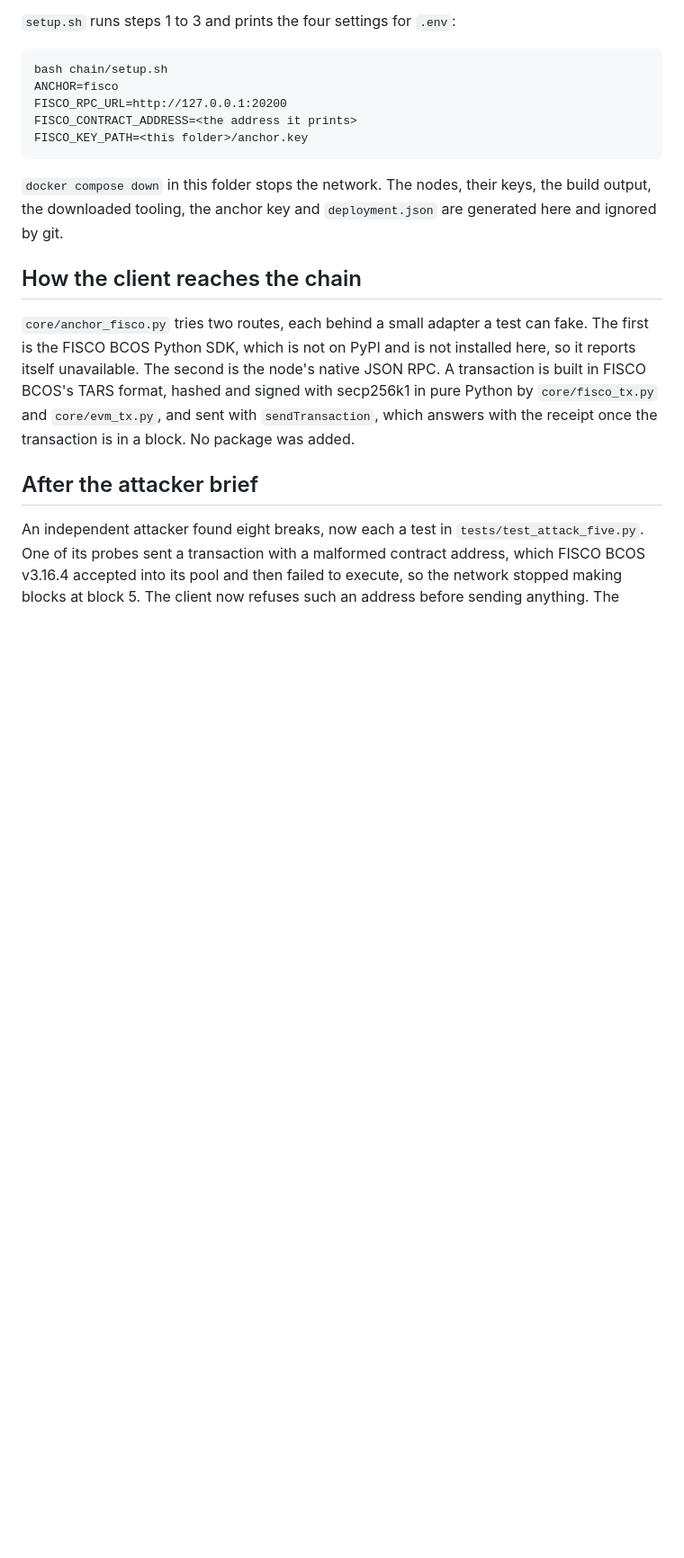
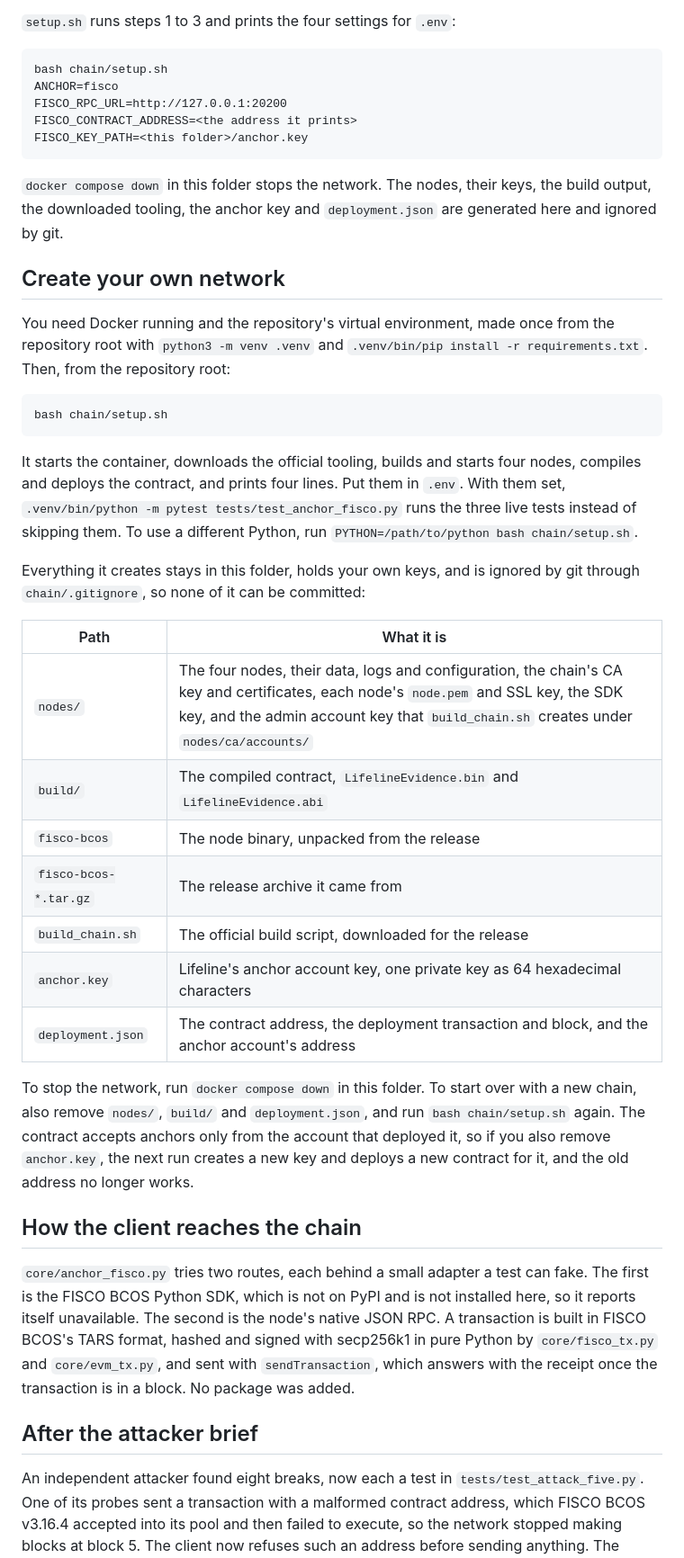
Before and after one commit to sanyuktaphanse/lifeline, a Markdown page: chain/README.md, the part around the change. Shown at 90% size. Drawn GitHub-style; blank space fills up the shorter version.

Commit message:
chain/README.md: what to run to create your own network, and what stays ignored
The prerequisites, the one command from the repository root, the settings it prints, every
generated path chain/.gitignore covers with what it holds, and how to stop or start over.

Co-Authored-By: Claude Opus 5.5 (1M context) <noreply@anthropic.com>

````diff
--- a/chain/README.md
+++ b/chain/README.md
@@ -27,6 +27,30 @@ FISCO_KEY_PATH=<this folder>/anchor.key
 
 `docker compose down` in this folder stops the network. The nodes, their keys, the build output, the downloaded tooling, the anchor key and `deployment.json` are generated here and ignored by git.
 
+## Create your own network
+
+You need Docker running and the repository's virtual environment, made once from the repository root with `python3 -m venv .venv` and `.venv/bin/pip install -r requirements.txt`. Then, from the repository root:
+
+```
+bash chain/setup.sh
+```
+
+It starts the container, downloads the official tooling, builds and starts four nodes, compiles and deploys the contract, and prints four lines. Put them in `.env`. With them set, `.venv/bin/python -m pytest tests/test_anchor_fisco.py` runs the three live tests instead of skipping them. To use a different Python, run `PYTHON=/path/to/python bash chain/setup.sh`.
+
+Everything it creates stays in this folder, holds your own keys, and is ignored by git through `chain/.gitignore`, so none of it can be committed:
+
+| Path | What it is |
+| --- | --- |
+| `nodes/` | The four nodes, their data, logs and configuration, the chain's CA key and certificates, each node's `node.pem` and SSL key, the SDK key, and the admin account key that `build_chain.sh` creates under `nodes/ca/accounts/` |
+| `build/` | The compiled contract, `LifelineEvidence.bin` and `LifelineEvidence.abi` |
+| `fisco-bcos` | The node binary, unpacked from the release |
+| `fisco-bcos-*.tar.gz` | The release archive it came from |
+| `build_chain.sh` | The official build script, downloaded for the release |
+| `anchor.key` | Lifeline's anchor account key, one private key as 64 hexadecimal characters |
+| `deployment.json` | The contract address, the deployment transaction and block, and the anchor account's address |
+
+To stop the network, run `docker compose down` in this folder. To start over with a new chain, also remove `nodes/`, `build/` and `deployment.json`, and run `bash chain/setup.sh` again. The contract accepts anchors only from the account that deployed it, so if you also remove `anchor.key`, the next run creates a new key and deploys a new contract for it, and the old address no longer works.
+
 ## How the client reaches the chain
 
 `core/anchor_fisco.py` tries two routes, each behind a small adapter a test can fake. The first is the FISCO BCOS Python SDK, which is not on PyPI and is not installed here, so it reports itself unavailable. The second is the node's native JSON RPC. A transaction is built in FISCO BCOS's TARS format, hashed and signed with secp256k1 in pure Python by `core/fisco_tx.py` and `core/evm_tx.py`, and sent with `sendTransaction`, which answers with the receipt once the transaction is in a block. No package was added.
````
